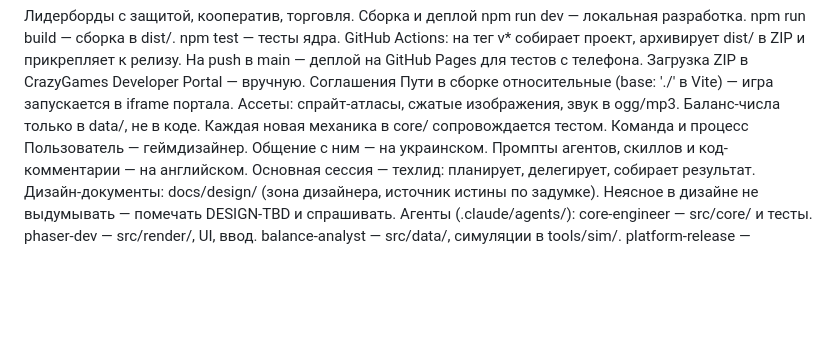
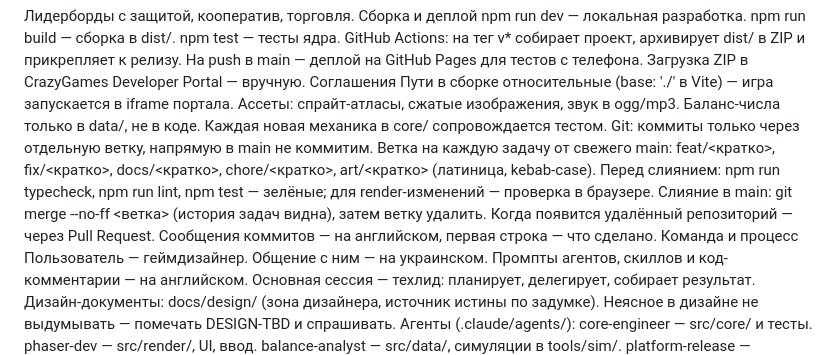
Before and after one commit to BlackUserSide/arpg_lost, a Markdown page: CLAUDE.md, the part around the change. Rendered like a GitHub page; blank space fills up the shorter version.

Commit message:
Docs: git workflow — commit on a task branch, merge to main with --no-ff
Co-Authored-By: Claude Opus 5.5 <noreply@anthropic.com>
Claude-Session: https://claude.ai/code/session_01XJj8tDEHgNX7fwN9CH8HjV

```diff
--- a/CLAUDE.md
+++ b/CLAUDE.md
@@ -117,6 +117,11 @@ GitHub Actions: на тег v* собирает проект, архивируе
 Ассеты: спрайт-атласы, сжатые изображения, звук в ogg/mp3.
 Баланс-числа только в data/, не в коде.
 Каждая новая механика в core/ сопровождается тестом.
+Git: коммиты только через отдельную ветку, напрямую в main не коммитим.
+Ветка на каждую задачу от свежего main: feat/<кратко>, fix/<кратко>, docs/<кратко>, chore/<кратко>, art/<кратко> (латиница, kebab-case).
+Перед слиянием: npm run typecheck, npm run lint, npm test — зелёные; для render-изменений — проверка в браузере.
+Слияние в main: git merge --no-ff <ветка> (история задач видна), затем ветку удалить. Когда появится удалённый репозиторий — через Pull Request.
+Сообщения коммитов — на английском, первая строка — что сделано.
 Команда и процесс
 Пользователь — геймдизайнер. Общение с ним — на украинском. Промпты агентов, скиллов и код-комментарии — на английском.
 Основная сессия — техлид: планирует, делегирует, собирает результат.
```
